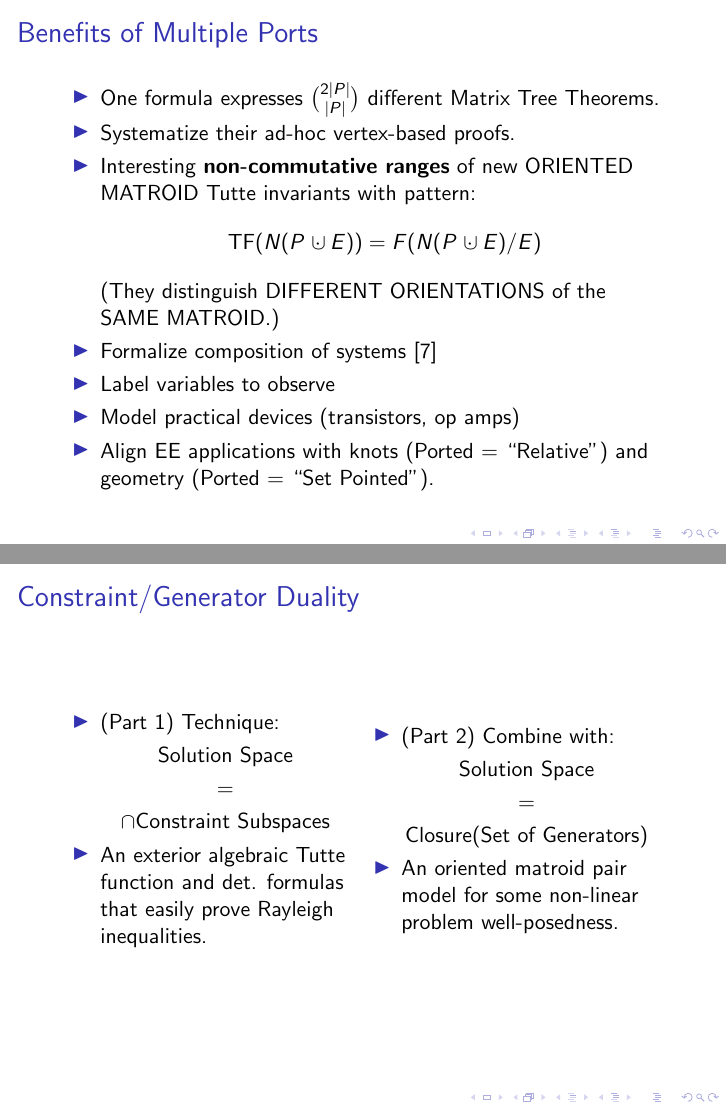
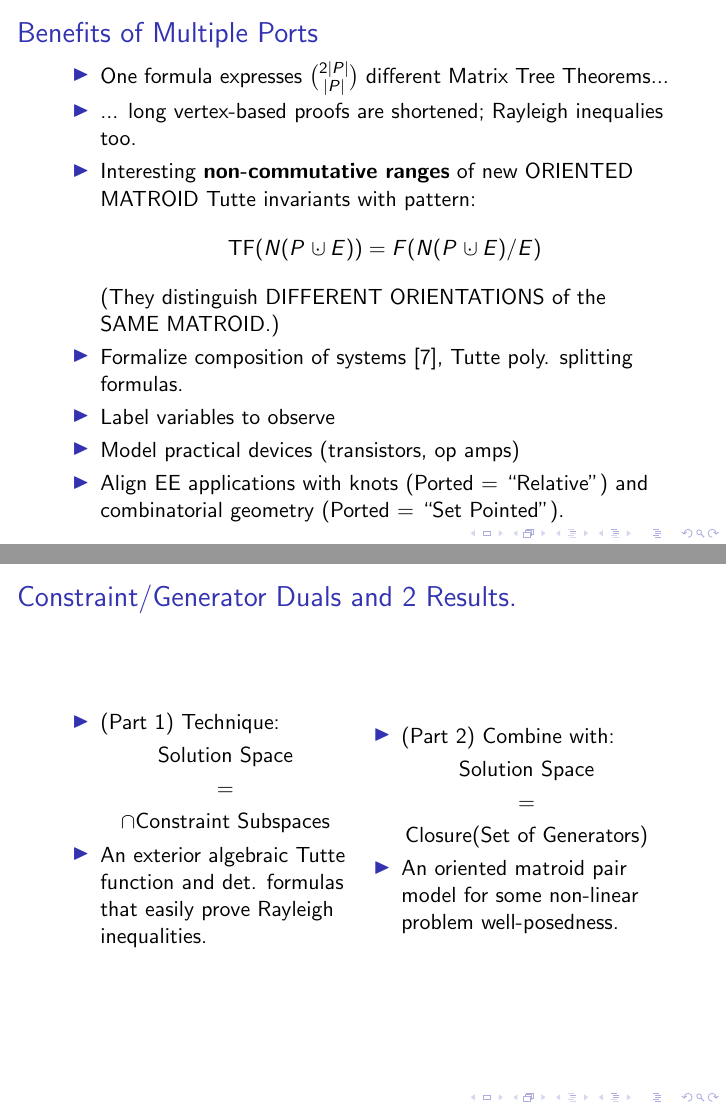
Before and after one commit to chaikens/MathOfElec, LaTeX slides (drafts/intro/Mar2015Talk.tex): pages 6 and 7 of 29, joined at a grey line. Compiled offline with pdfLaTeX.

Commit message:
minor edits, more in intro.

```diff
--- a/drafts/intro/Mar2015Talk.tex
+++ b/drafts/intro/Mar2015Talk.tex
@@ -206,9 +206,10 @@ g_e \mbox{WTS}(G'/e) + r_e \mbox{WTS} (G \backslash e)
 \begin{frame}{Benefits of Multiple Ports}
 
 \begin{itemize}
-\item One formula expresses $\binom{2|P|}{|P|}$ different Matrix Tree Theorems.
+\item One formula expresses $\binom{2|P|}{|P|}$ different Matrix Tree
+Theorems...
 \item
-Systematize their ad-hoc vertex-based proofs.
+... long vertex-based proofs are shortened; Rayleigh inequalies too.
 \item
 Interesting \textbf{non-commutative ranges} of
 new ORIENTED MATROID Tutte invariants with pattern:
@@ -217,19 +218,20 @@ new ORIENTED MATROID Tutte invariants with pattern:
 \]
 (They distinguish DIFFERENT ORIENTATIONS of the SAME MATROID.)
 \item
-Formalize composition of systems\cite{NarayananDecompVS1986}
+Formalize composition of systems\cite{NarayananDecompVS1986},
+Tutte poly. splitting formulas.
 \item
 Label variables to observe
 \item
 Model practical devices (transistors, op amps)
 \item
 Align EE applications with knots (Ported = ``Relative'')
-and geometry (Ported = ``Set Pointed'').
+and combinatorial geometry (Ported = ``Set Pointed'').
 \end{itemize}
 \end{frame}
 
 %%%%%%%%%%%%%%%%%%%%%%%%%%%%%%%%%%%%%%%%%%%%%%%%%%%%
-\begin{frame}{Constraint/Generator Duality}
+\begin{frame}{Constraint/Generator Duals and 2 Results.}
 \begin{minipage}{0.48\textwidth}
 
 \begin{itemize}
```
